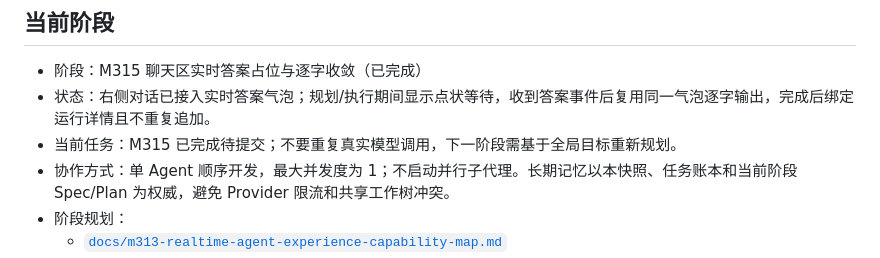
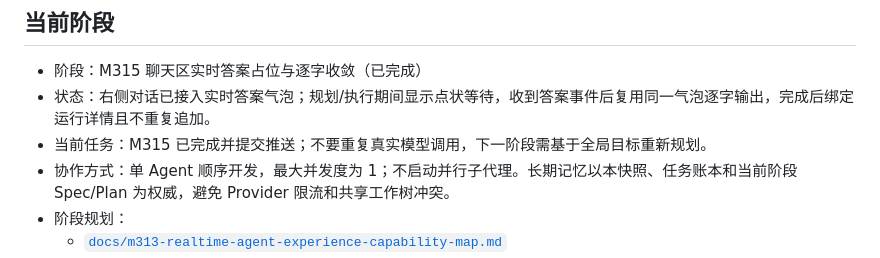
Before and after one commit to Serate/spatial-agent, a Markdown page: docs/agent-work-state.md, the part around the change. Rendered like a GitHub page.

```diff
--- a/docs/agent-work-state.md
+++ b/docs/agent-work-state.md
@@ -19,7 +19,7 @@
 
 - 阶段：M315 聊天区实时答案占位与逐字收敛（已完成）
 - 状态：右侧对话已接入实时答案气泡；规划/执行期间显示点状等待，收到答案事件后复用同一气泡逐字输出，完成后绑定运行详情且不重复追加。
-- 当前任务：M315 已完成待提交；不要重复真实模型调用，下一阶段需基于全局目标重新规划。
+- 当前任务：M315 已完成并提交推送；不要重复真实模型调用，下一阶段需基于全局目标重新规划。
 - 协作方式：单 Agent 顺序开发，最大并发度为 1；不启动并行子代理。长期记忆以本快照、任务账本和当前阶段 Spec/Plan 为权威，避免 Provider 限流和共享工作树冲突。
 - 阶段规划：
   - [`docs/m313-realtime-agent-experience-capability-map.md`](m313-realtime-agent-experience-capability-map.md)
```
Also changed, not shown: docs/agent-context-resume.md (+1 -1 lines).
